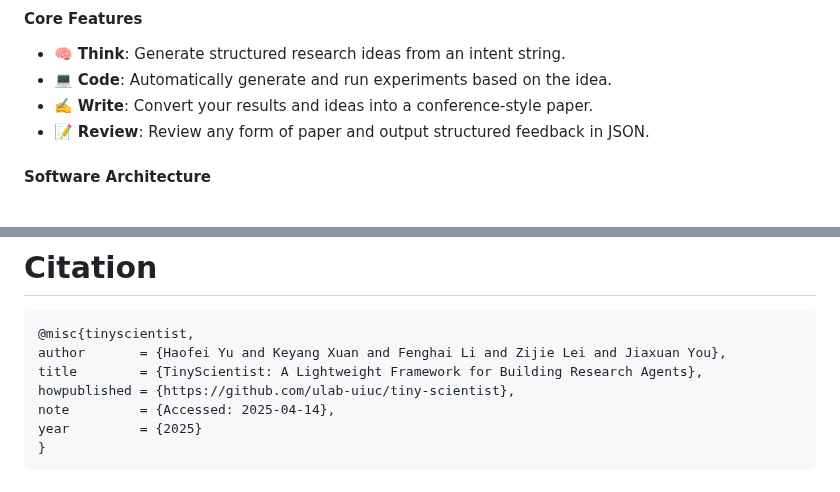
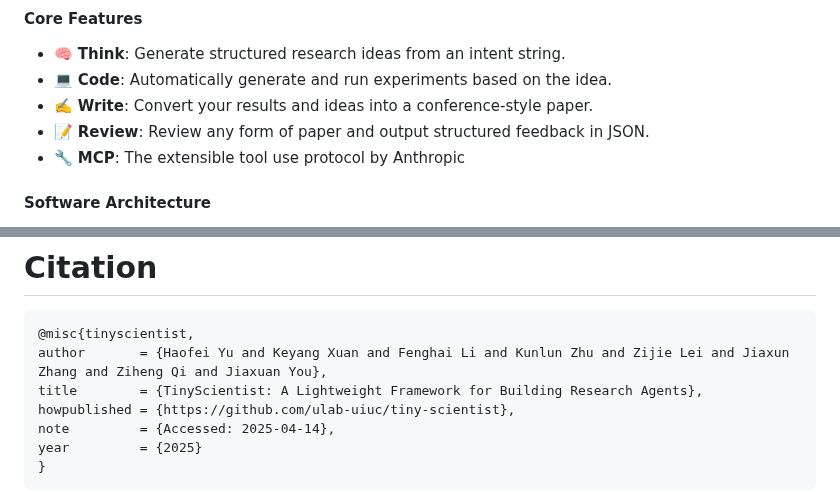
Before and after one commit to ulab-uiuc/tiny-scientist, a Markdown page: README.md, 2 parts joined by grey strips. GitHub-like rendering.

Commit message:
fix(readme): update the readme (#267)
* update authorship

* Update README.md

* Delete correlation_analysis.py

````diff
--- a/README.md
+++ b/README.md
@@ -25,6 +25,7 @@
 - 💻 **Code**: Automatically generate and run experiments based on the idea.
 - ✍️ **Write**: Convert your results and ideas into a conference-style paper.
 - 📝 **Review**: Review any form of paper and output structured feedback in JSON.
+- 🔧 **MCP**: The extensible tool use protocol by Anthropic
 
 #### Software Architecture
 
@@ -167,7 +168,7 @@ We’re working on extending support for more tools, models, and paper formats.
 
 ```
 @misc{tinyscientist,
-author       = {Haofei Yu and Keyang Xuan and Fenghai Li and Zijie Lei and Jiaxuan You},
+author       = {Haofei Yu and Keyang Xuan and Fenghai Li and Kunlun Zhu and Zijie Lei and Jiaxun Zhang and Ziheng Qi and Jiaxuan You},
 title        = {TinyScientist: A Lightweight Framework for Building Research Agents},
 howpublished = {https://github.com/ulab-uiuc/tiny-scientist},
 note         = {Accessed: 2025-04-14},
````
